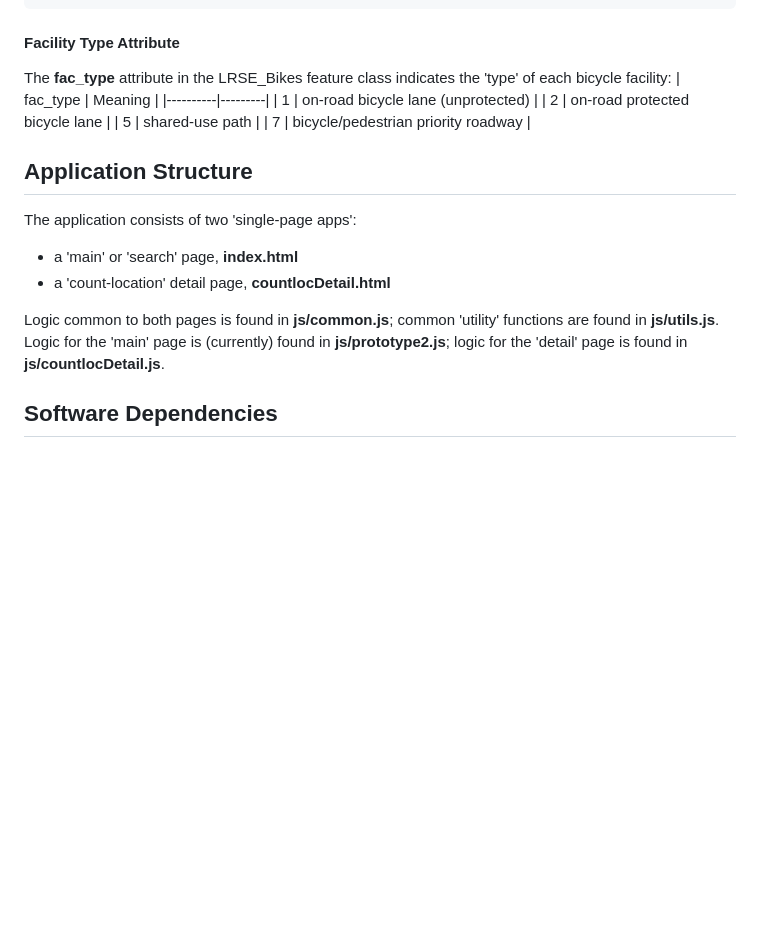
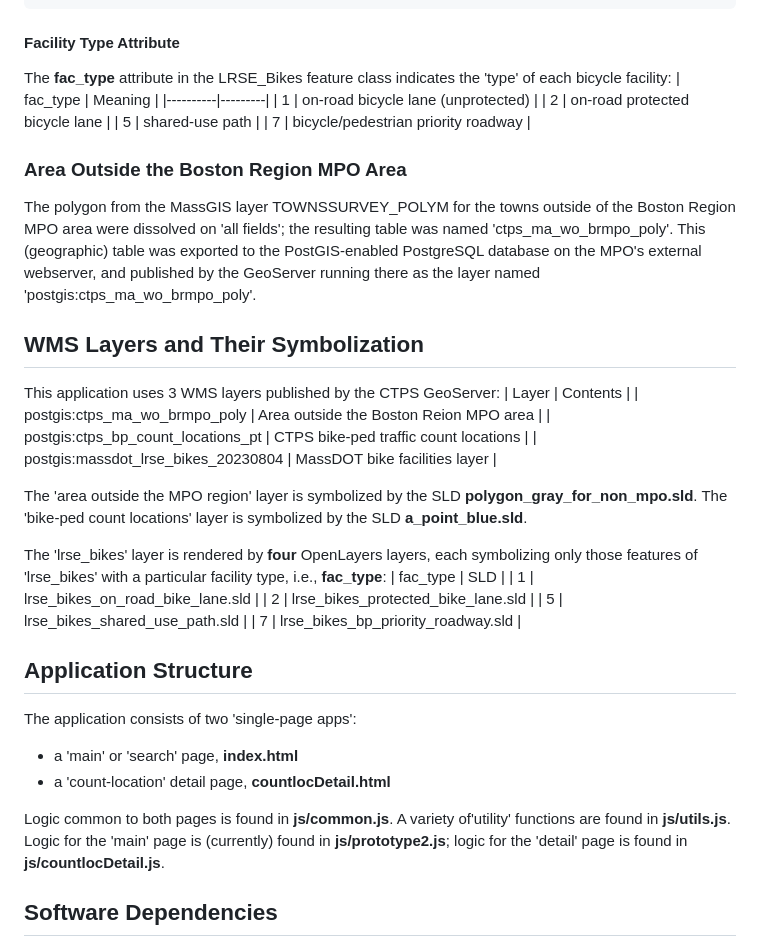
Before and after one commit to CTPSSTAFF/bp-prototype-ol, a Markdown page: README.md, the part around the change. Rendered like a GitHub page; blank space fills up the shorter version.

Commit message:
Added doc on WMS layers and SLDs

```diff
--- a/README.md
+++ b/README.md
@@ -41,12 +41,39 @@ The __fac\_type__ attribute in the LRSE_Bikes feature class indicates the 'type'
 | 5 | shared-use path |
 | 7 | bicycle\/pedestrian priority roadway |
 
+### Area Outside the Boston Region MPO Area
+The polygon from the MassGIS layer TOWNSSURVEY_POLYM for the towns outside
+of the Boston Region MPO area were dissolved on 'all fields'; the resulting
+table was named 'ctps_ma_wo_brmpo_poly'. This \(geographic\) table was
+exported to the PostGIS-enabled PostgreSQL database on the MPO's external
+webserver, and published by the GeoServer running there as the
+layer named 'postgis:ctps_ma_wo_brmpo_poly'.
+
+## WMS Layers and Their Symbolization
+This application uses 3 WMS layers published by the CTPS GeoServer:
+| Layer | Contents |
+| postgis:ctps_ma_wo_brmpo_poly | Area outside the Boston Reion MPO area |
+| postgis:ctps_bp_count_locations_pt | CTPS bike-ped traffic count locations |
+| postgis:massdot_lrse_bikes_20230804 | MassDOT bike facilities layer |
+
+The 'area outside the MPO region' layer is symbolized by the SLD __polygon\_gray\_for\_non\_mpo.sld__.
+The 'bike-ped count locations' layer is symbolized by the SLD __a\_point\_blue.sld__.
+
+The 'lrse_bikes' layer is rendered by __four__ OpenLayers layers, each symbolizing only those
+features of 'lrse_bikes' with a particular facility type, i.e., __fac\_type__:
+| fac_type | SLD |
+| 1 | lrse_bikes_on_road_bike_lane.sld |
+| 2 | lrse_bikes_protected_bike_lane.sld |
+| 5 | lrse_bikes_shared_use_path.sld |
+| 7 | lrse_bikes_bp_priority_roadway.sld |
+
 ## Application Structure
 The application consists of two 'single-page apps':
 * a 'main' or 'search' page, __index.html__
 * a 'count-location' detail page, __countlocDetail.html__
 
-Logic common to both pages is found in __js\/common.js__; common 'utility' functions are found in __js\/utils.js__.
+Logic common to both pages is found in __js\/common.js__.
+A  variety of'utility' functions are found in __js\/utils.js__.
 Logic for the 'main' page is \(currently\) found in __js\/prototype2.js__; logic for the 'detail' page is found in __js\/countlocDetail.js__.
 
 ## Software Dependencies
```
